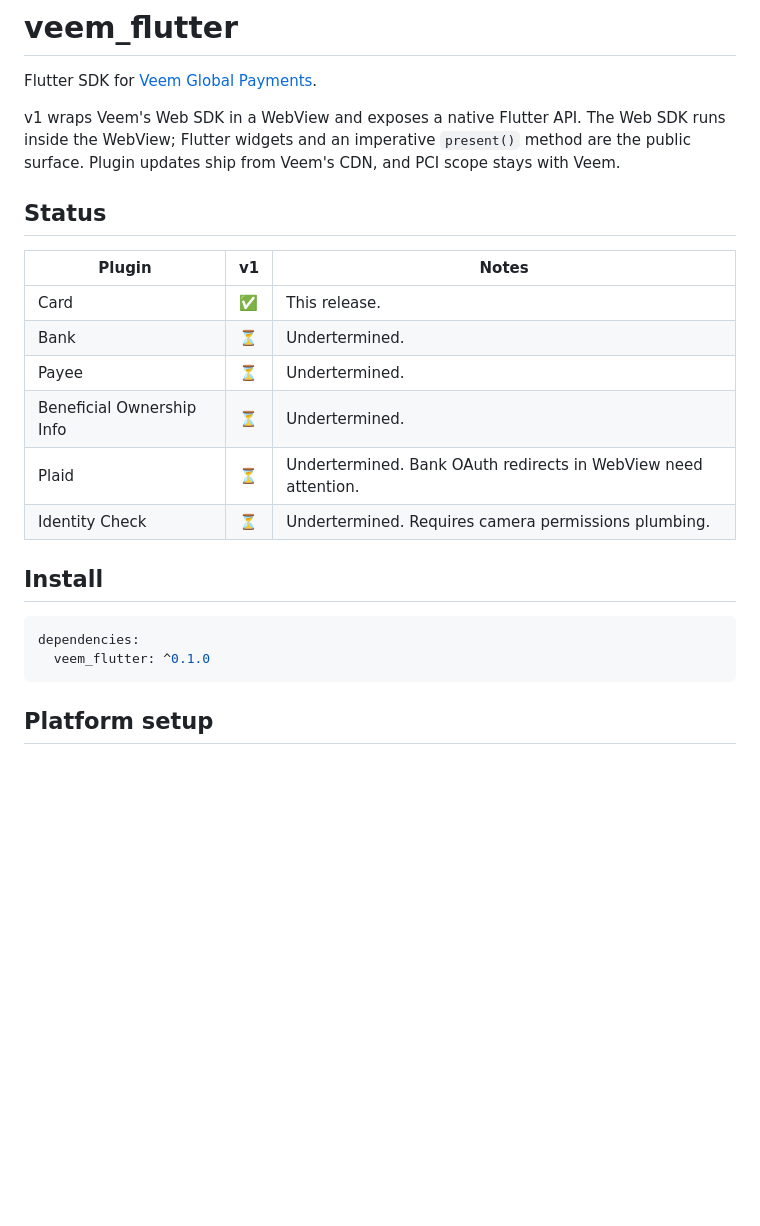
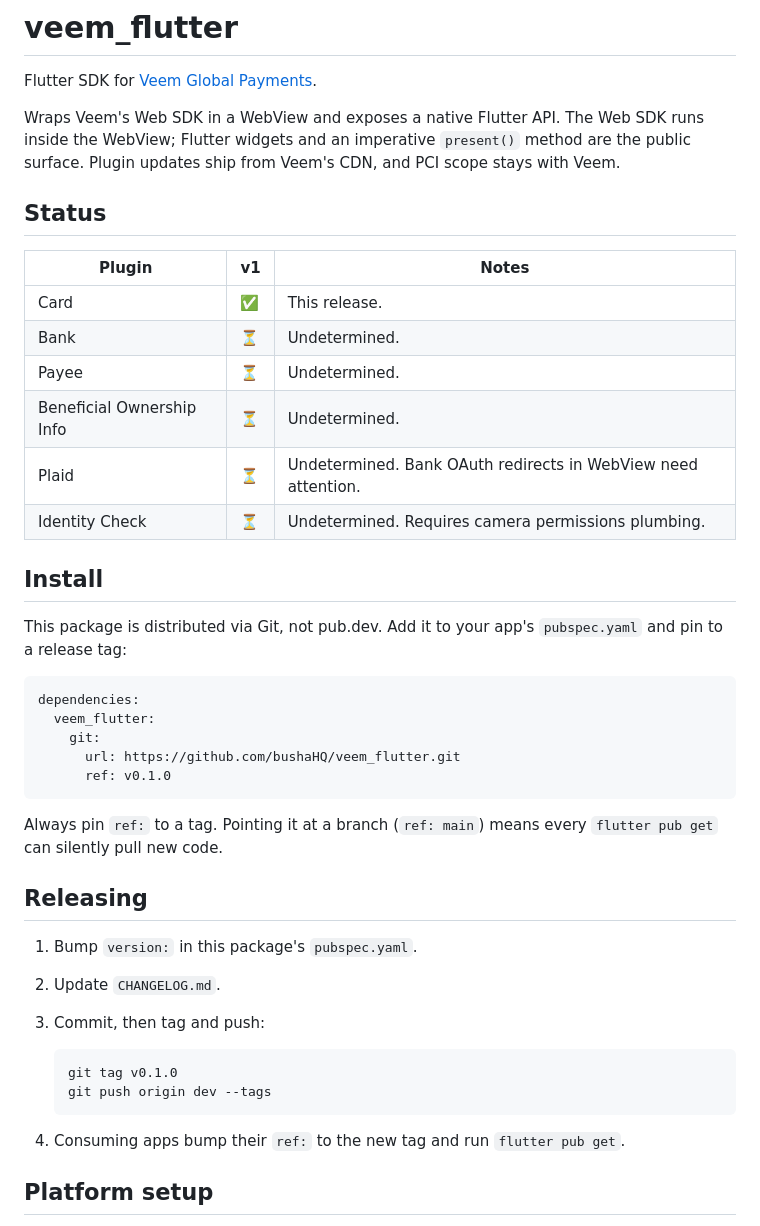
Before and after one commit to bushaHQ/veem_flutter, a Markdown page: README.md, the part around the change. Rendered like a GitHub page; blank space fills up the shorter version.

Commit message:
📝 Docs: update docs

````diff
--- a/README.md
+++ b/README.md
@@ -2,7 +2,7 @@
 
 Flutter SDK for [Veem Global Payments](https://developer.veem.com/).
 
-v1 wraps Veem's Web SDK in a WebView and exposes a native Flutter API. The
+Wraps Veem's Web SDK in a WebView and exposes a native Flutter API. The
 Web SDK runs inside the WebView; Flutter widgets and an imperative
 `present()` method are the public surface. Plugin updates ship from Veem's
 CDN, and PCI scope stays with Veem.
@@ -12,18 +12,41 @@ CDN, and PCI scope stays with Veem.
 | Plugin                          | v1 | Notes |
 |---------------------------------|----|-------|
 | Card                            | ✅ | This release. |
-| Bank                            | ⏳ | Undertermined. |
-| Payee                           | ⏳ | Undertermined. |
-| Beneficial Ownership Info       | ⏳ | Undertermined. |
-| Plaid                           | ⏳ | Undertermined. Bank OAuth redirects in WebView need attention. |
-| Identity Check                  | ⏳ | Undertermined. Requires camera permissions plumbing. |
+| Bank                            | ⏳ | Undetermined. |
+| Payee                           | ⏳ | Undetermined. |
+| Beneficial Ownership Info       | ⏳ | Undetermined. |
+| Plaid                           | ⏳ | Undetermined. Bank OAuth redirects in WebView need attention. |
+| Identity Check                  | ⏳ | Undetermined. Requires camera permissions plumbing. |
 
 ## Install
 
+This package is distributed via Git, not pub.dev. Add it to your app's
+`pubspec.yaml` and pin to a release tag:
+
 ```yaml
 dependencies:
-  veem_flutter: ^0.1.0
+  veem_flutter:
+    git:
+      url: https://github.com/bushaHQ/veem_flutter.git
+      ref: v0.1.0
 ```
+
+Always pin `ref:` to a tag. Pointing it at a branch (`ref: main`) means
+every `flutter pub get` can silently pull new code.
+
+## Releasing
+
+1. Bump `version:` in this package's `pubspec.yaml`.
+2. Update `CHANGELOG.md`.
+3. Commit, then tag and push:
+
+   ```sh
+   git tag v0.1.0
+   git push origin dev --tags
+   ```
+
+4. Consuming apps bump their `ref:` to the new tag and run
+   `flutter pub get`.
 
 ## Platform setup
 
````
